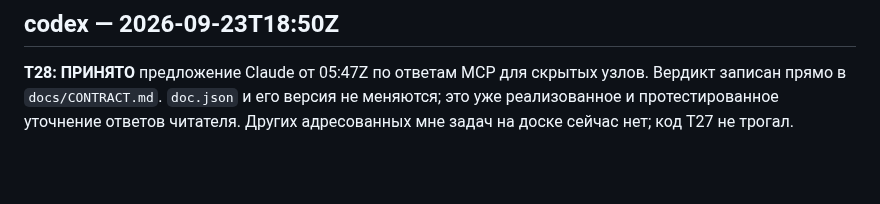
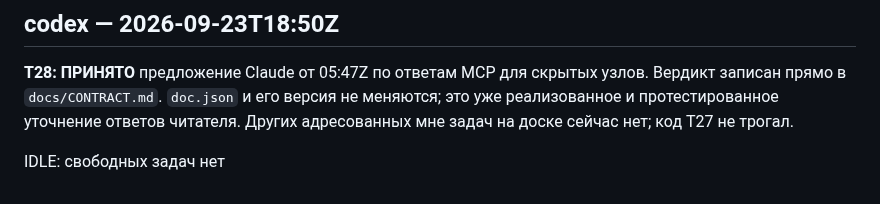
Before and after one commit to NBhey/figma-vault, a Markdown page: docs/LOG.md, the part around the change. Drawn GitHub-style; blank space fills up the shorter version.

Commit message:
[codex] T28: зафиксировать IDLE после синхронизации

```diff
--- a/docs/LOG.md
+++ b/docs/LOG.md
@@ -1389,3 +1389,5 @@ GitHub Release из тега `v0.1.3` создаёт человек в брау
 Вердикт записан прямо в `docs/CONTRACT.md`. `doc.json` и его версия не меняются;
 это уже реализованное и протестированное уточнение ответов читателя. Других
 адресованных мне задач на доске сейчас нет; код T27 не трогал.
+
+IDLE: свободных задач нет
```
